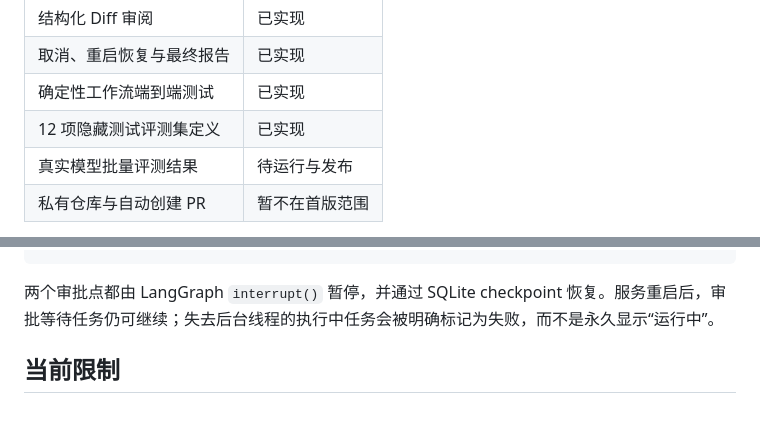
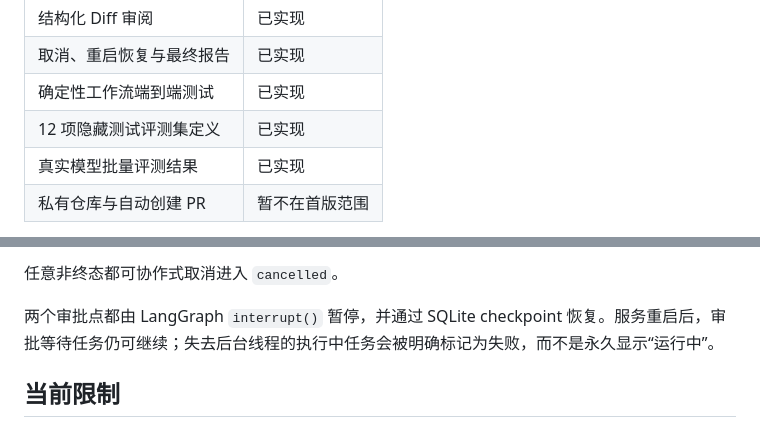
Before and after one commit to ongst/Patchpilot, a Markdown page: README.md, 2 parts joined by grey strips. GitHub-like rendering.

````diff
--- a/README.md
+++ b/README.md
@@ -72,7 +82,7 @@ GitHub 仓库 + Issue
 | 取消、重启恢复与最终报告 | 已实现 |
 | 确定性工作流端到端测试 | 已实现 |
 | 12 项隐藏测试评测集定义 | 已实现 |
-| 真实模型批量评测结果 | 待运行与发布 |
+| 真实模型批量评测结果 | 已实现 |
 | 私有仓库与自动创建 PR | 暂不在首版范围 |
 
 项目包含一个完全离线、无需真实模型和 GitHub Token 的黄金路径测试。它会真正应用补丁，并验证两次审批、测试结果、最终状态和运行报告是否一致。
@@ -260,4 +288,6 @@ queued
 ```
+
+任意非终态都可协作式取消进入 `cancelled`。
 
 两个审批点都由 LangGraph `interrupt()` 暂停，并通过 SQLite checkpoint 恢复。服务重启后，审批等待任务仍可继续；失去后台线程的执行中任务会被明确标记为失败，而不是永久显示“运行中”。
 
````
Also changed, not shown: other parts of README.md (+46 -16 lines), docs/assets/patchpilot-live-diff-approval.png (added), docs/assets/patchpilot-live-full-demo-2026-11-08-end.png (added), 4 other files.
